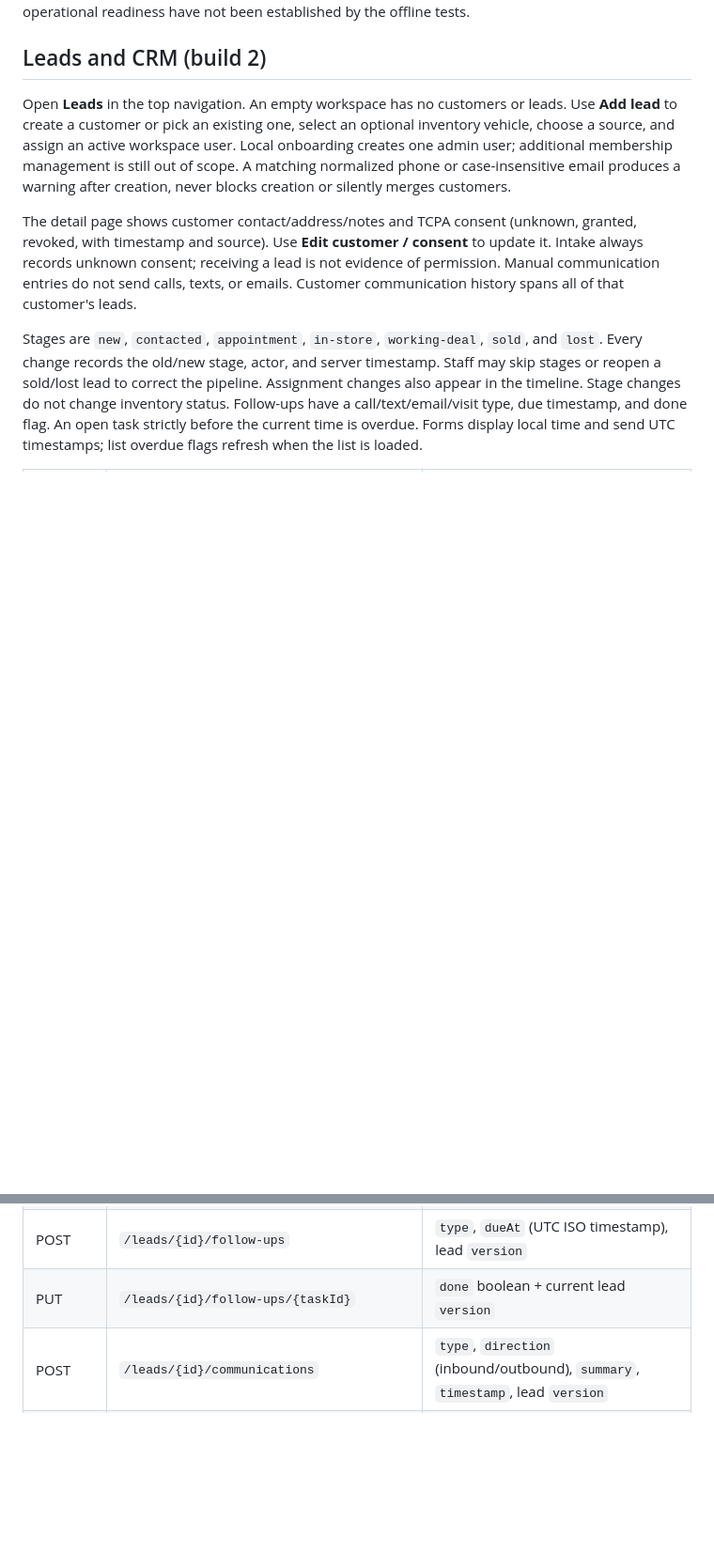
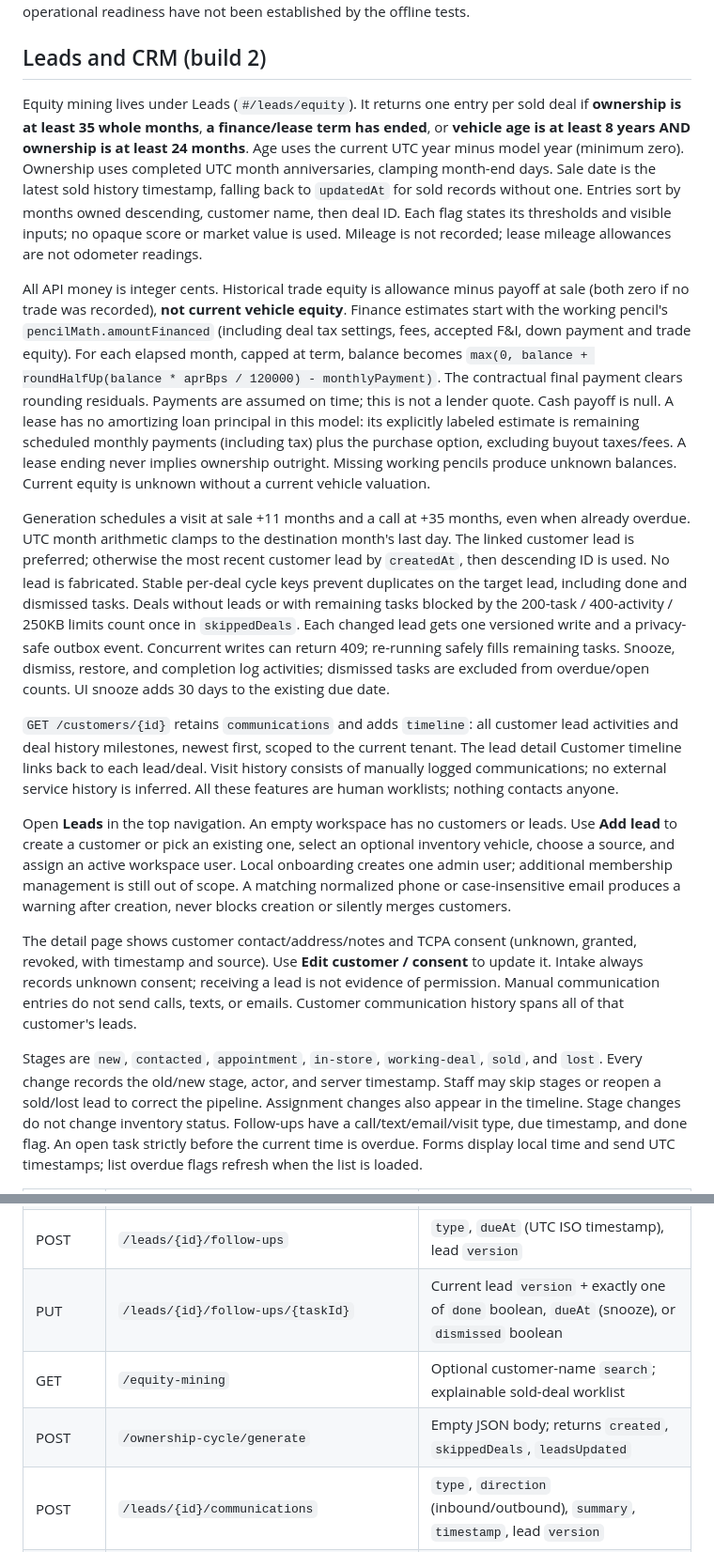
Before and after one commit to tomesposito/freedms, a Markdown page: README.md, 2 parts joined by grey strips. Shown at 94% size. Drawn GitHub-style; blank space fills up the shorter version.

Commit message:
feat: add equity mining, ownership-cycle follow-ups, and customer timeline (#18)

```diff
--- a/README.md
+++ b/README.md
@@ -324,6 +329,49 @@ production operational readiness have not been established by the offline tests.
 
 ## Leads and CRM (build 2)
 
+Equity mining lives under Leads (`#/leads/equity`). It returns one entry per sold
+deal if **ownership is at least 35 whole months**, **a finance/lease term has
+ended**, or **vehicle age is at least 8 years AND ownership is at least 24 months**.
+Age uses the current UTC year minus model year (minimum zero). Ownership uses
+completed UTC month anniversaries, clamping month-end days. Sale date is the latest
+sold history timestamp, falling back to `updatedAt` for sold records without one.
+Entries sort by months owned descending, customer name, then deal ID. Each flag
+states its thresholds and visible inputs; no opaque score or market value is used.
+Mileage is not recorded; lease mileage allowances are not odometer readings.
+
+All API money is integer cents. Historical trade equity is allowance minus payoff
+at sale (both zero if no trade was recorded), **not current vehicle equity**.
+Finance estimates start with the working pencil's `pencilMath.amountFinanced`
+(including deal tax settings, fees, accepted F&I, down payment and trade equity).
+For each elapsed month, capped at term, balance becomes
+`max(0, balance + roundHalfUp(balance * aprBps / 120000) - monthlyPayment)`.
+The contractual final payment clears rounding residuals. Payments are assumed on
+time; this is not a lender quote. Cash payoff is null. A lease has no amortizing
+loan principal in this model: its explicitly labeled estimate is remaining
+scheduled monthly payments (including tax) plus the purchase option, excluding
+buyout taxes/fees. A lease ending never implies ownership outright. Missing
+working pencils produce unknown balances. Current equity is unknown without a
+current vehicle valuation.
+
+Generation schedules a visit at sale +11 months and a call at +35 months, even
+when already overdue. UTC month arithmetic clamps to the destination month's
+last day. The linked customer lead is preferred; otherwise the most recent
+customer lead by `createdAt`, then descending ID is used. No lead is fabricated.
+Stable per-deal cycle keys prevent duplicates on the target lead, including done
+and dismissed tasks. Deals without leads or with remaining tasks blocked by the
+200-task / 400-activity / 250KB limits count once in `skippedDeals`. Each changed
+lead gets one versioned write and a privacy-safe outbox event. Concurrent writes
+can return 409; re-running safely fills remaining tasks. Snooze, dismiss, restore,
+and completion log activities; dismissed tasks are excluded from overdue/open
+counts. UI snooze adds 30 days to the existing due date.
+
+`GET /customers/{id}` retains `communications` and adds `timeline`: all customer
+lead activities and deal history milestones, newest first, scoped to the current
+tenant. The lead detail Customer timeline links back to each lead/deal. Visit
+history consists of manually logged communications; no external service history
+is inferred. All these features are human worklists; nothing contacts anyone.
+
+
 Open **Leads** in the top navigation. An empty workspace has no customers or leads.
 Use **Add lead** to create a customer or pick an existing one, select an optional
 inventory vehicle, choose a source, and assign an active workspace user. Local
@@ -354,7 +402,9 @@ send UTC timestamps; list overdue flags refresh when the list is loaded.
 | POST | `/leads` | Atomic customer + lead create, or use `customerId` |
 | GET / PUT | `/leads/{id}` | Detail; update `stage`, `assigneeId`, `vehicleId` + `version` |
 | POST | `/leads/{id}/follow-ups` | `type`, `dueAt` (UTC ISO timestamp), lead `version` |
-| PUT | `/leads/{id}/follow-ups/{taskId}` | `done` boolean + current lead `version` |
+| PUT | `/leads/{id}/follow-ups/{taskId}` | Current lead `version` + exactly one of `done` boolean, `dueAt` (snooze), or `dismissed` boolean |
+| GET | `/equity-mining` | Optional customer-name `search`; explainable sold-deal worklist |
+| POST | `/ownership-cycle/generate` | Empty JSON body; returns `created`, `skippedDeals`, `leadsUpdated` |
 | POST | `/leads/{id}/communications` | `type`, `direction` (inbound/outbound), `summary`, `timestamp`, lead `version` |
 | POST | `/intake-token` | Admin only; empty JSON body generates/rotates the workspace token |
 | POST | `/intake/adf` | ADF 1.0 XML using intake bearer authentication |
```
Also changed, not shown: other parts of README.md (+5 -0 lines), docs/screenshots/equity-mining.png (added), 7 other files.
